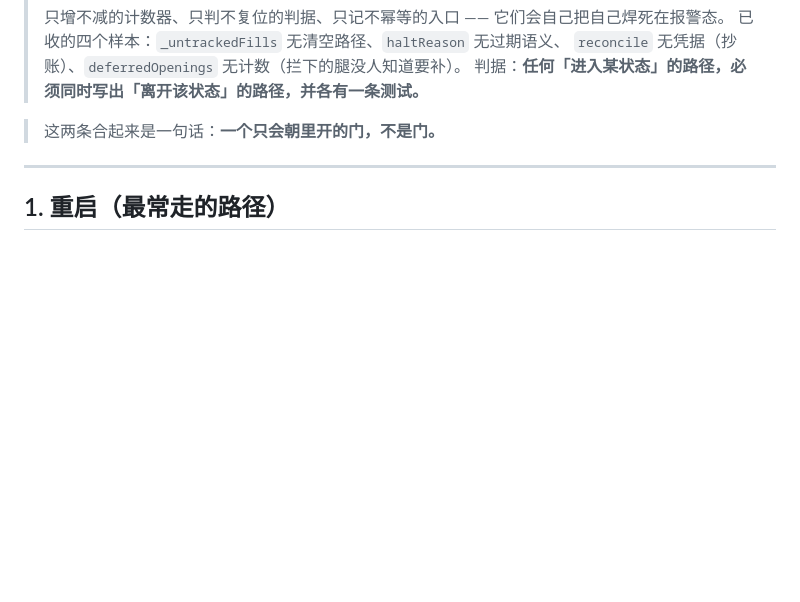
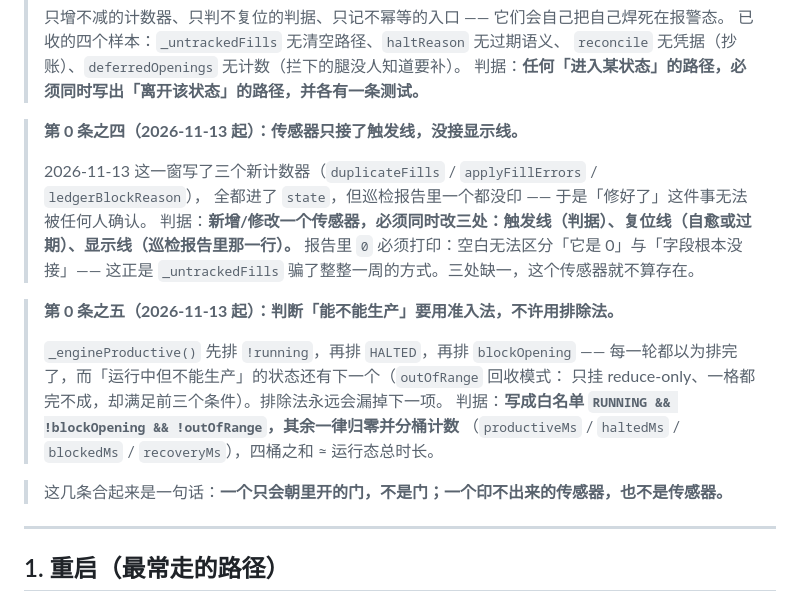
Before and after one commit to journeyanhk/grid-bot-wg, a Markdown page: docs/ar-runbook.md, the part around the change. GitHub-like rendering; blank space fills up the shorter version.

Commit message:
docs(ar): 元规则 0.4（显示线）/0.5（准入法）入 runbook

```diff
--- a/docs/ar-runbook.md
+++ b/docs/ar-runbook.md
@@ -28,7 +28,23 @@
 > `reconcile` 无凭据（抄账）、`deferredOpenings` 无计数（拦下的腿没人知道要补）。
 > 判据：**任何「进入某状态」的路径，必须同时写出「离开该状态」的路径，并各有一条测试。**
 
-> 这两条合起来是一句话：**一个只会朝里开的门，不是门。**
+> **第 0 条之四（2026-11-13 起）：传感器只接了触发线，没接显示线。**
+>
+> 2026-11-13 这一窗写了三个新计数器（`duplicateFills` / `applyFillErrors` / `ledgerBlockReason`），
+> 全都进了 `state`，但巡检报告里一个都没印 —— 于是「修好了」这件事无法被任何人确认。
+> 判据：**新增/修改一个传感器，必须同时改三处：触发线（判据）、复位线（自愈或过期）、显示线（巡检报告里那一行）。**
+> 报告里 `0` 必须打印：空白无法区分「它是 0」与「字段根本没接」——
+> 这正是 `_untrackedFills` 骗了整整一周的方式。三处缺一，这个传感器就不算存在。
+
+> **第 0 条之五（2026-11-13 起）：判断「能不能生产」要用准入法，不许用排除法。**
+>
+> `_engineProductive()` 先排 `!running`，再排 `HALTED`，再排 `blockOpening` ——
+> 每一轮都以为排完了，而「运行中但不能生产」的状态还有下一个（`outOfRange` 回收模式：
+> 只挂 reduce-only、一格都完不成，却满足前三个条件）。排除法永远会漏掉下一项。
+> 判据：**写成白名单 `RUNNING && !blockOpening && !outOfRange`，其余一律归零并分桶计数**
+> （`productiveMs` / `haltedMs` / `blockedMs` / `recoveryMs`），四桶之和 ≈ 运行态总时长。
+
+> 这几条合起来是一句话：**一个只会朝里开的门，不是门；一个印不出来的传感器，也不是传感器。**
 
 ---
 
```
